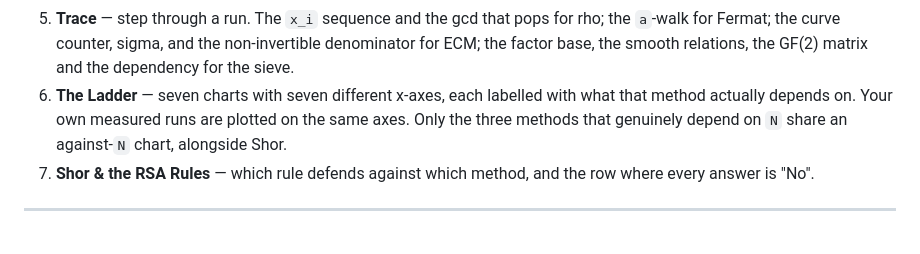
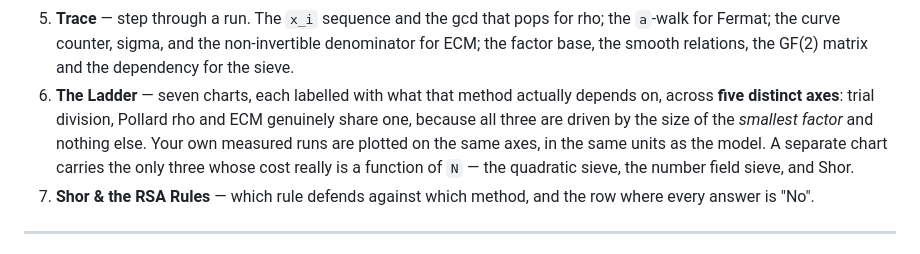
Before and after one commit to systemslibrarian/crypto-lab-factor-forge, a Markdown page: README.md, the part around the change. GitHub-like rendering.

Commit message:
Correct the Ladder's axis count: seven charts, five distinct axes
The README claimed "seven charts with seven different x-axes". There are seven
charts but only five distinct drivers, because trial division, Pollard rho and
ECM genuinely share one -- all three are driven by the size of the SMALLEST
factor and nothing else, which is the panel's whole point rather than an
accident of layout. Saying "seven different" both overcounted and buried that.

Also corrected in the same bullet: "only the three methods that genuinely
depend on N share an against-N chart, alongside Shor" counted Shor twice. The
three ARE the quadratic sieve, the number field sieve and Shor.

Found by a catalog pass, because the crypto-counsel corpus entry had copied
both claims out of this README verbatim.

Co-Authored-By: Claude Opus 5 <noreply@anthropic.com>
Claude-Session: https://claude.ai/code/session_01LWxgyUJvjA9k48QbxYjyx9

```diff
--- a/README.md
+++ b/README.md
@@ -110,9 +110,12 @@ limitation is visible in that state.
 5. **Trace** — step through a run. The `x_i` sequence and the gcd that pops for rho; the `a`-walk
    for Fermat; the curve counter, sigma, and the non-invertible denominator for ECM; the factor
    base, the smooth relations, the GF(2) matrix and the dependency for the sieve.
-6. **The Ladder** — seven charts with seven different x-axes, each labelled with what that method
-   actually depends on. Your own measured runs are plotted on the same axes. Only the three methods
-   that genuinely depend on `N` share an against-`N` chart, alongside Shor.
+6. **The Ladder** — seven charts, each labelled with what that method actually depends on, across
+   **five distinct axes**: trial division, Pollard rho and ECM genuinely share one, because all
+   three are driven by the size of the *smallest factor* and nothing else. Your own measured runs
+   are plotted on the same axes, in the same units as the model. A separate chart carries the only
+   three whose cost really is a function of `N` — the quadratic sieve, the number field sieve, and
+   Shor.
 7. **Shor & the RSA Rules** — which rule defends against which method, and the row where every
    answer is "No".
 
```
